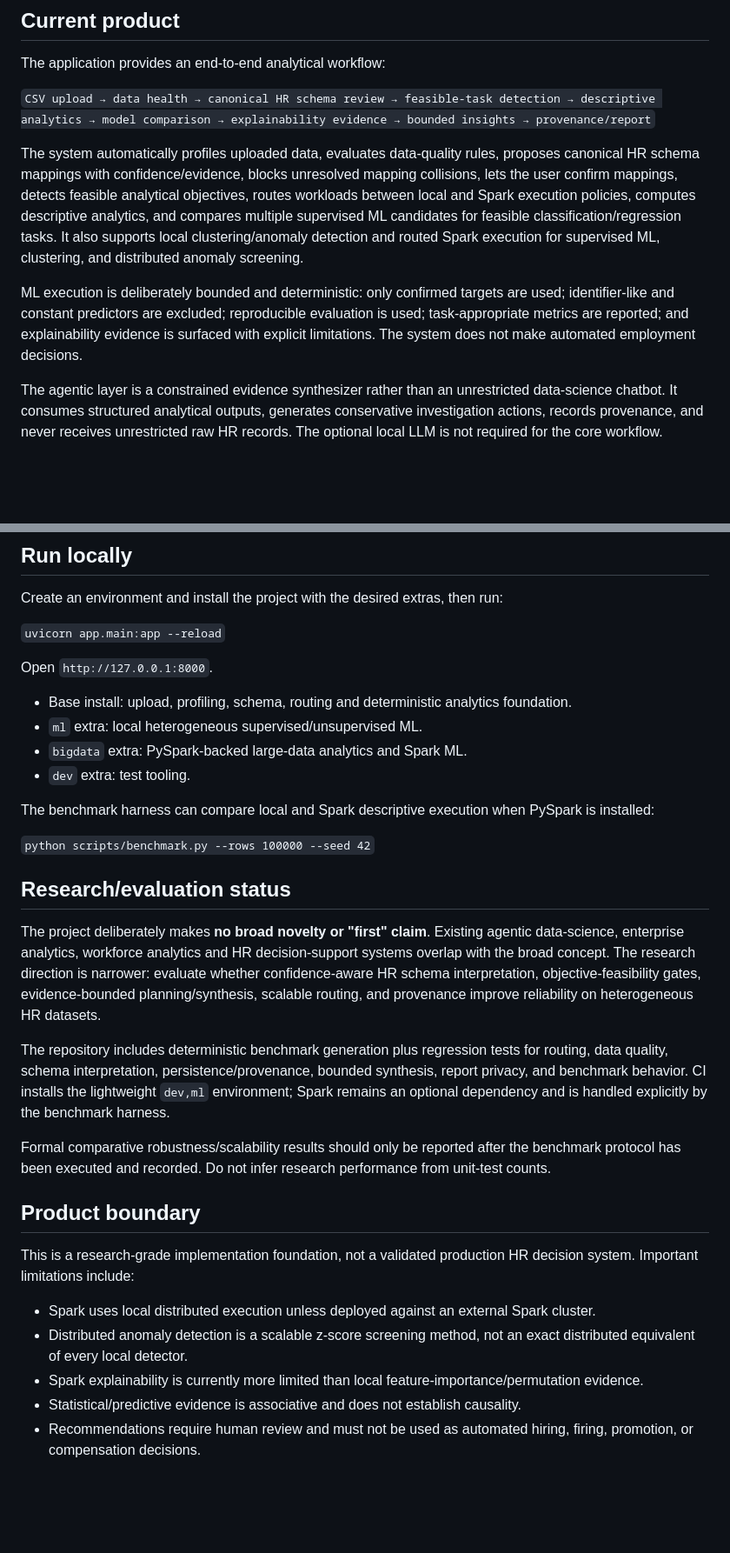
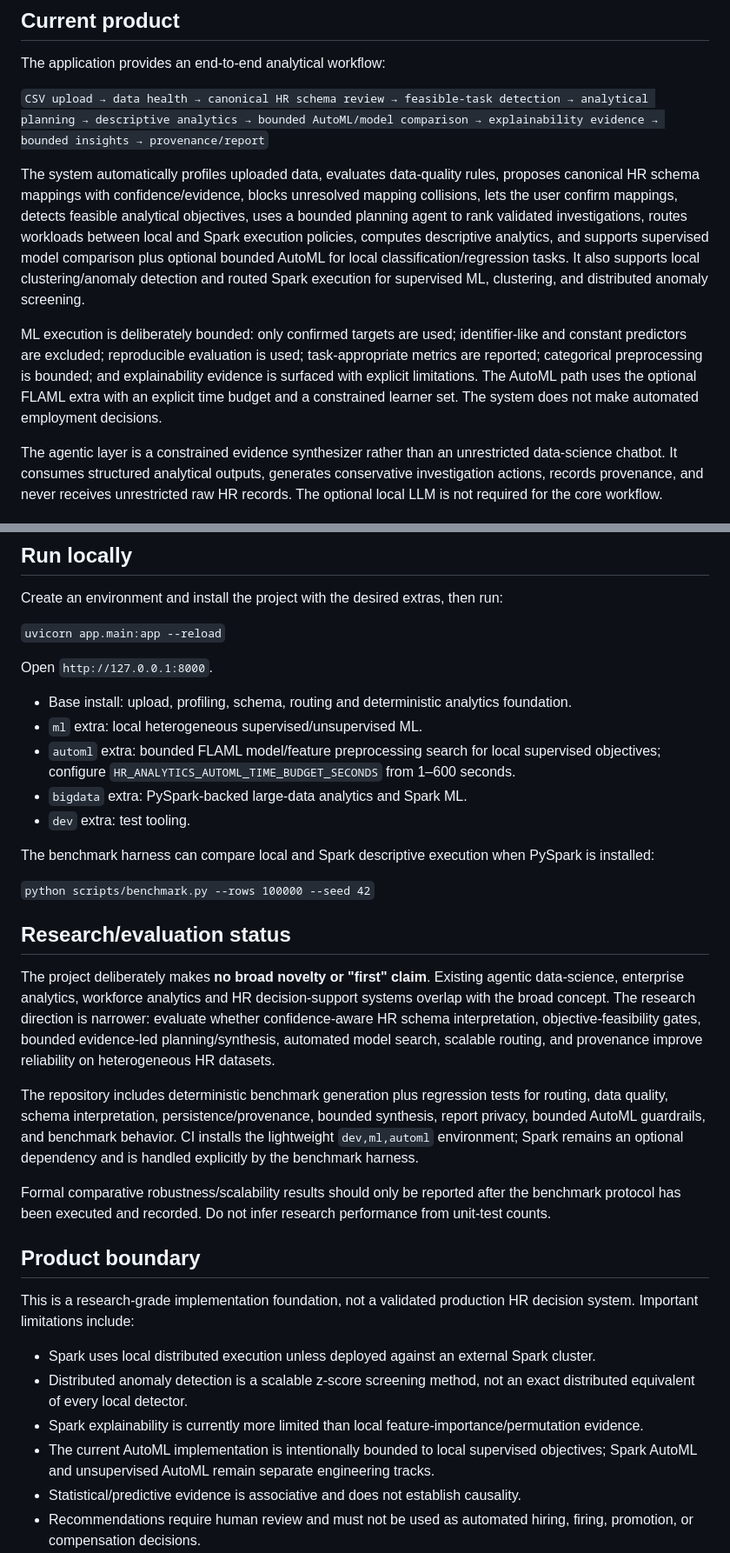
Before and after one commit to adithyahhegde/hr-agentic-big-data-analytics, a Markdown page: README.md, 2 parts joined by grey strips. Shown at 87% size. Drawn GitHub-style; blank space fills up the shorter version.

Commit message:
document bounded AutoML product path

```diff
--- a/README.md
+++ b/README.md
@@ -6,11 +6,11 @@ A local-first HR analytics workbench for heterogeneous and messy workforce datas
 
 The application provides an end-to-end analytical workflow:
 
-`CSV upload → data health → canonical HR schema review → feasible-task detection → descriptive analytics → model comparison → explainability evidence → bounded insights → provenance/report`
+`CSV upload → data health → canonical HR schema review → feasible-task detection → analytical planning → descriptive analytics → bounded AutoML/model comparison → explainability evidence → bounded insights → provenance/report`
 
-The system automatically profiles uploaded data, evaluates data-quality rules, proposes canonical HR schema mappings with confidence/evidence, blocks unresolved mapping collisions, lets the user confirm mappings, detects feasible analytical objectives, routes workloads between local and Spark execution policies, computes descriptive analytics, and compares multiple supervised ML candidates for feasible classification/regression tasks. It also supports local clustering/anomaly detection and routed Spark execution for supervised ML, clustering, and distributed anomaly screening.
+The system automatically profiles uploaded data, evaluates data-quality rules, proposes canonical HR schema mappings with confidence/evidence, blocks unresolved mapping collisions, lets the user confirm mappings, detects feasible analytical objectives, uses a bounded planning agent to rank validated investigations, routes workloads between local and Spark execution policies, computes descriptive analytics, and supports supervised model comparison plus optional bounded AutoML for local classification/regression tasks. It also supports local clustering/anomaly detection and routed Spark execution for supervised ML, clustering, and distributed anomaly screening.
 
-ML execution is deliberately bounded and deterministic: only confirmed targets are used; identifier-like and constant predictors are excluded; reproducible evaluation is used; task-appropriate metrics are reported; and explainability evidence is surfaced with explicit limitations. The system does not make automated employment decisions.
+ML execution is deliberately bounded: only confirmed targets are used; identifier-like and constant predictors are excluded; reproducible evaluation is used; task-appropriate metrics are reported; categorical preprocessing is bounded; and explainability evidence is surfaced with explicit limitations. The AutoML path uses the optional FLAML extra with an explicit time budget and a constrained learner set. The system does not make automated employment decisions.
 
 The agentic layer is a constrained evidence synthesizer rather than an unrestricted data-science chatbot. It consumes structured analytical outputs, generates conservative investigation actions, records provenance, and never receives unrestricted raw HR records. The optional local LLM is not required for the core workflow.
 
@@ -34,6 +34,7 @@ Open `http://127.0.0.1:8000`.
 
 - Base install: upload, profiling, schema, routing and deterministic analytics foundation.
 - `ml` extra: local heterogeneous supervised/unsupervised ML.
+- `automl` extra: bounded FLAML model/feature preprocessing search for local supervised objectives; configure `HR_ANALYTICS_AUTOML_TIME_BUDGET_SECONDS` from 1–600 seconds.
 - `bigdata` extra: PySpark-backed large-data analytics and Spark ML.
 - `dev` extra: test tooling.
 
@@ -43,9 +44,9 @@ The benchmark harness can compare local and Spark descriptive execution when PyS
 
 ## Research/evaluation status
 
-The project deliberately makes **no broad novelty or "first" claim**. Existing agentic data-science, enterprise analytics, workforce analytics and HR decision-support systems overlap with the broad concept. The research direction is narrower: evaluate whether confidence-aware HR schema interpretation, objective-feasibility gates, evidence-bounded planning/synthesis, scalable routing, and provenance improve reliability on heterogeneous HR datasets.
+The project deliberately makes **no broad novelty or "first" claim**. Existing agentic data-science, enterprise analytics, workforce analytics and HR decision-support systems overlap with the broad concept. The research direction is narrower: evaluate whether confidence-aware HR schema interpretation, objective-feasibility gates, bounded evidence-led planning/synthesis, automated model search, scalable routing, and provenance improve reliability on heterogeneous HR datasets.
 
-The repository includes deterministic benchmark generation plus regression tests for routing, data quality, schema interpretation, persistence/provenance, bounded synthesis, report privacy, and benchmark behavior. CI installs the lightweight `dev,ml` environment; Spark remains an optional dependency and is handled explicitly by the benchmark harness.
+The repository includes deterministic benchmark generation plus regression tests for routing, data quality, schema interpretation, persistence/provenance, bounded synthesis, report privacy, bounded AutoML guardrails, and benchmark behavior. CI installs the lightweight `dev,ml,automl` environment; Spark remains an optional dependency and is handled explicitly by the benchmark harness.
 
 Formal comparative robustness/scalability results should only be reported after the benchmark protocol has been executed and recorded. Do not infer research performance from unit-test counts.
 
@@ -56,6 +57,7 @@ This is a research-grade implementation foundation, not a validated production H
 - Spark uses local distributed execution unless deployed against an external Spark cluster.
 - Distributed anomaly detection is a scalable z-score screening method, not an exact distributed equivalent of every local detector.
 - Spark explainability is currently more limited than local feature-importance/permutation evidence.
+- The current AutoML implementation is intentionally bounded to local supervised objectives; Spark AutoML and unsupervised AutoML remain separate engineering tracks.
 - Statistical/predictive evidence is associative and does not establish causality.
 - Recommendations require human review and must not be used as automated hiring, firing, promotion, or compensation decisions.
 - The current workflow is primarily CSV-based and single-application/local-storage oriented.
```
